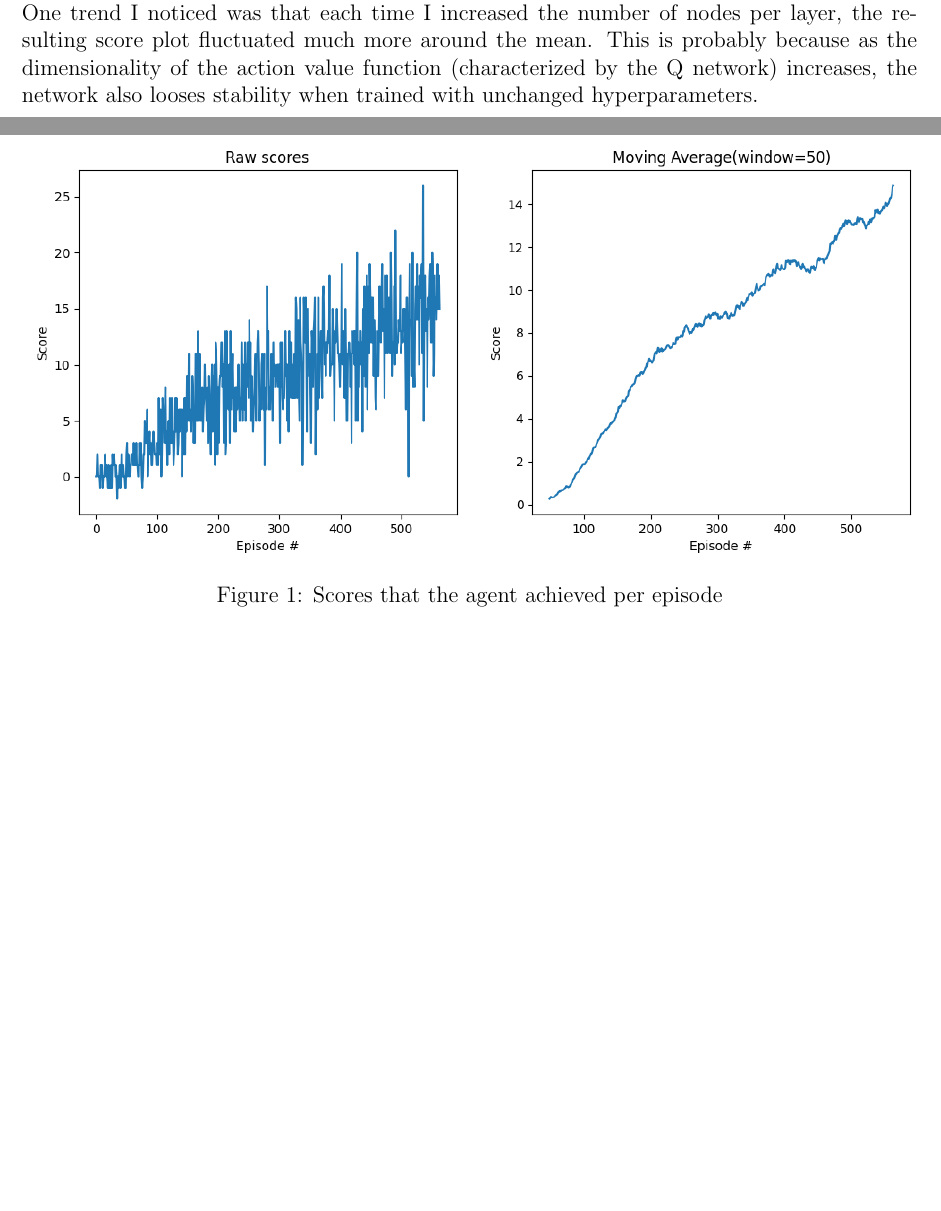
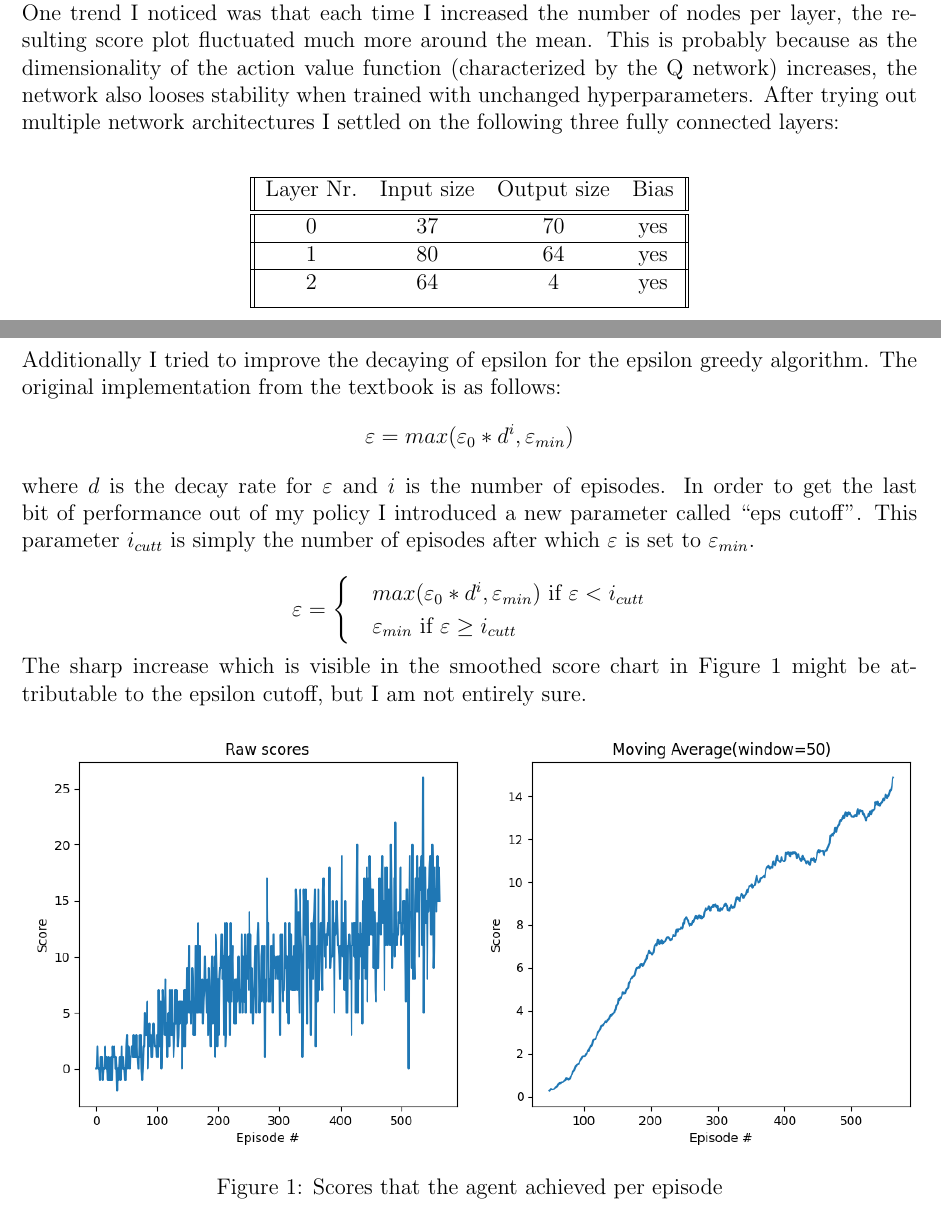
Before and after one commit to manusimidt/udacity_p1_navigation, a LaTeX document (docs/Report.tex): two parts of pages 1 and 2 of 2, joined at a grey line, cut so that both start at the same text, the shorter picture padded with empty space. Compiled offline with pdfLaTeX.

Commit message:
Updated Report.pdf

```diff
--- a/docs/Report.tex
+++ b/docs/Report.tex
@@ -56,6 +56,36 @@
     \\
     One trend I noticed was that each time I increased the number of nodes per layer, the resulting score plot fluctuated much more around the mean.
     This is probably because as the dimensionality of the action value function (characterized by the Q network) increases, the network also looses stability when trained with unchanged hyperparameters.
+    After trying out multiple network architectures I settled on the following three fully connected layers:
+    \\
+    \begin{center}
+        \begin{tabular}{||c c c c||}
+            \hline
+            Layer Nr. & Input size & Output size & Bias \\ [0.5ex]
+            \hline\hline
+            0         & 37         & 70          & yes  \\
+            \hline
+            1         & 80         & 64          & yes  \\
+            \hline
+            2         & 64         & 4           & yes \\ [1ex]
+            \hline
+        \end{tabular}
+    \end{center}
+    \newpage
+
+    \noindent Additionally I tried to improve the decaying of epsilon for the epsilon greedy algorithm.
+    The original implementation from the textbook is as follows:
+    $$\varepsilon = max(\varepsilon_{0} * d^{i}, \varepsilon_{min})$$
+    where $d$ is the decay rate for $\varepsilon$ and $i$ is the number of episodes.
+    In order to get the last bit of performance out of my policy I introduced a new parameter called ``eps cutoff''.
+    This parameter $i_{cutt}$ is simply the number of episodes after which $\varepsilon$ is set to $\varepsilon_{min}$.
+
+    $$\varepsilon = \begin{cases}
+                        & max(\varepsilon_{0} * d^{i}, \varepsilon_{min}) \text{ if } \varepsilon < i_{cutt} \\
+                        & \varepsilon_{min} \text{ if } \varepsilon \geq  i_{cutt}
+    \end{cases}$$
+
+    \noindent The sharp increase which is visible in the smoothed score chart in Figure 1 might be attributable to the epsilon cutoff, but I am not entirely sure.
 
     \begin{figure}[H]
         \includegraphics[width=\linewidth]{assets/run-2021-05-06-14-06}
```
Also changed, not shown: README.md, docs/Report.pdf, 1 other file.
